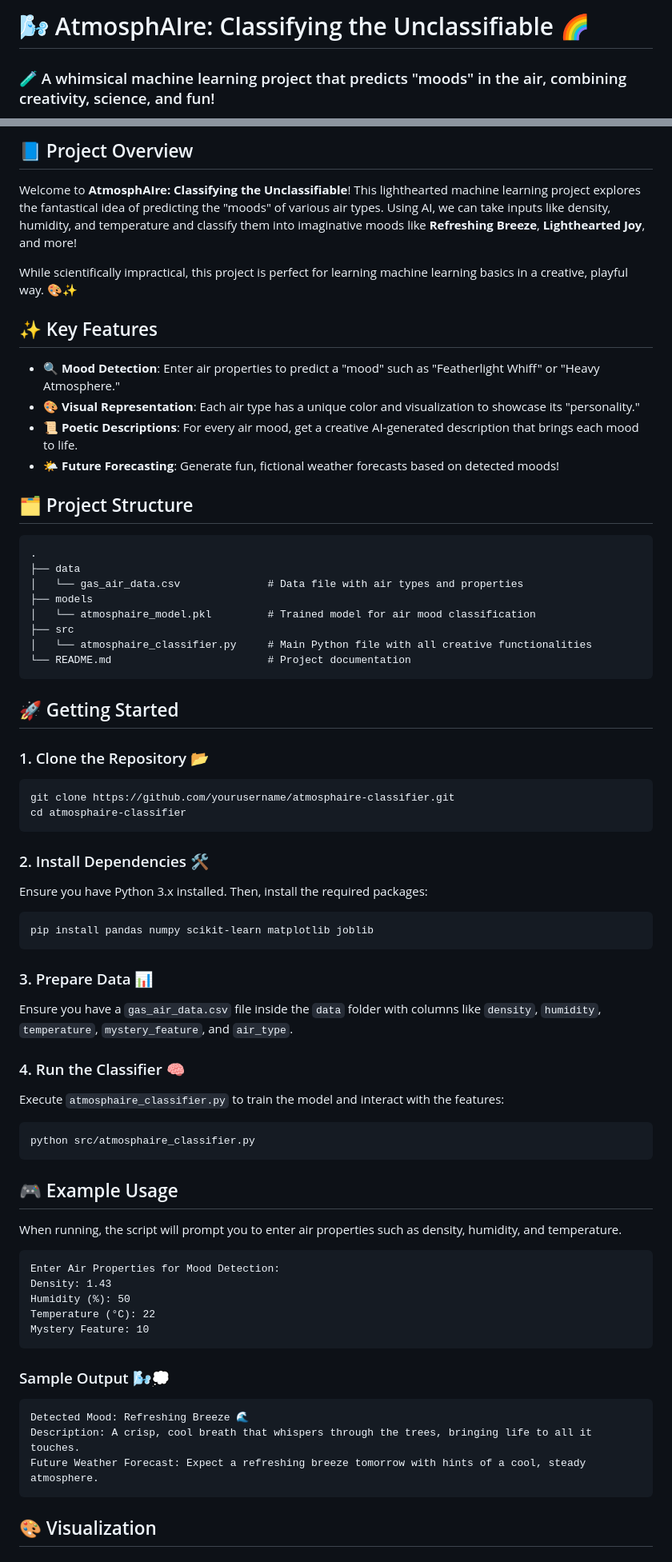
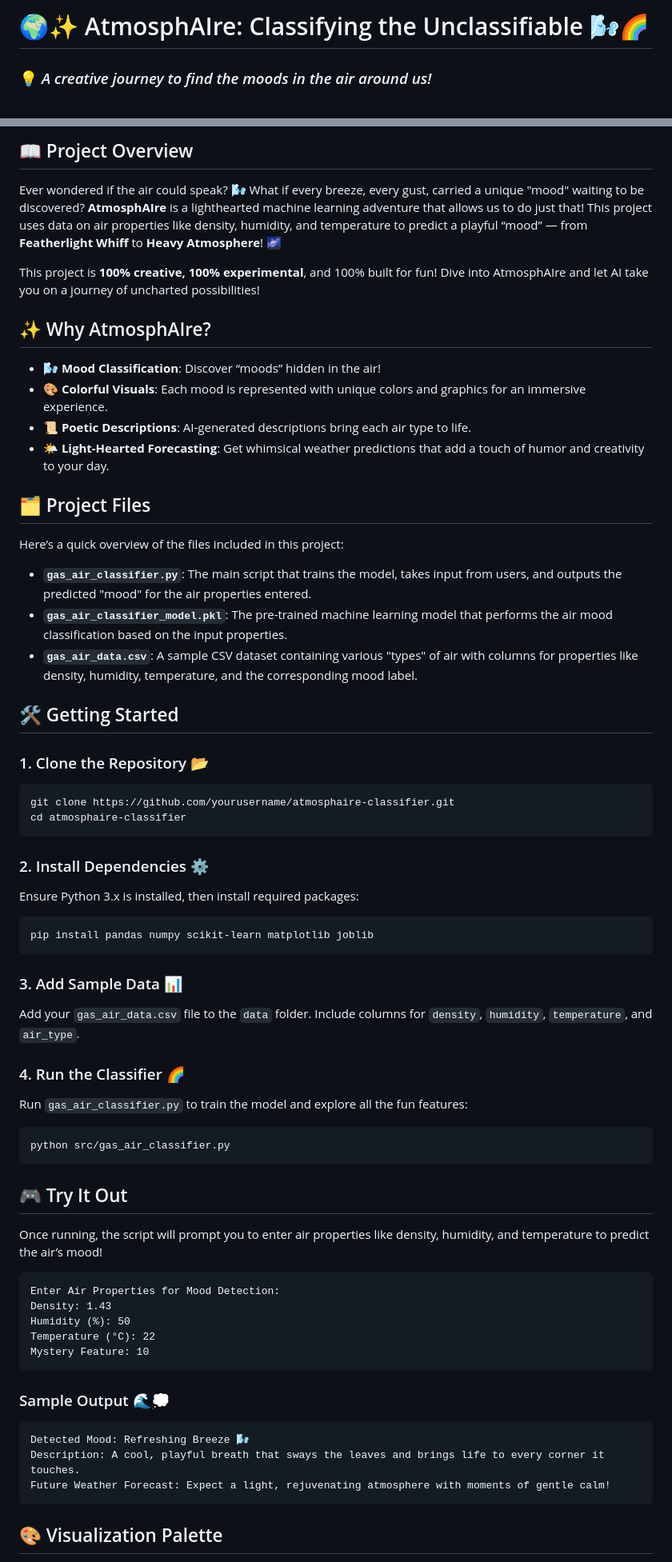
Before and after one commit to sneha000777/useless_project, a Markdown page: README.md, 2 parts joined by grey strips. Shown: that part at 80% size. Drawn GitHub-style.

````diff
--- a/README.md
+++ b/README.md
@@ -1,4 +1,4 @@
-# 🌬️ AtmosphAIre: Classifying the Unclassifiable 🌈
+# 🌍✨ AtmosphAIre: Classifying the Unclassifiable 🌬️🌈
 
-### 🧪 A whimsical machine learning project that predicts "moods" in the air, combining creativity, science, and fun!
+### 💡 *A creative journey to find the moods in the air around us!*
 
@@ -6,31 +7,26 @@
 
-## 📘 Project Overview
+## 📖 Project Overview
 
-Welcome to **AtmosphAIre: Classifying the Unclassifiable**! This lighthearted machine learning project explores the fantastical idea of predicting the "moods" of various air types. Using AI, we can take inputs like density, humidity, and temperature and classify them into imaginative moods like **Refreshing Breeze**, **Lighthearted Joy**, and more!
+Ever wondered if the air could speak? 🌬️ What if every breeze, every gust, carried a unique "mood" waiting to be discovered? **AtmosphAIre** is a lighthearted machine learning adventure that allows us to do just that! This project uses data on air properties like density, humidity, and temperature to predict a playful “mood” — from **Featherlight Whiff** to **Heavy Atmosphere**! 🌌
 
-While scientifically impractical, this project is perfect for learning machine learning basics in a creative, playful way. 🎨✨
+This project is **100% creative, 100% experimental**, and 100% built for fun! Dive into AtmosphAIre and let AI take you on a journey of uncharted possibilities!
 
-## ✨ Key Features
+## ✨ Why AtmosphAIre?
 
-- **🔍 Mood Detection**: Enter air properties to predict a "mood" such as "Featherlight Whiff" or "Heavy Atmosphere."
-- **🎨 Visual Representation**: Each air type has a unique color and visualization to showcase its "personality."
-- **📜 Poetic Descriptions**: For every air mood, get a creative AI-generated description that brings each mood to life.
-- **🌤️ Future Forecasting**: Generate fun, fictional weather forecasts based on detected moods!
+- **🌬️ Mood Classification**: Discover “moods” hidden in the air!
+- **🎨 Colorful Visuals**: Each mood is represented with unique colors and graphics for an immersive experience.
+- **📜 Poetic Descriptions**: AI-generated descriptions bring each air type to life.
+- **🌤️ Light-Hearted Forecasting**: Get whimsical weather predictions that add a touch of humor and creativity to your day.
 
-## 🗂️ Project Structure
+## 🗂️ Project Files
 
-```
-.
-├── data
-│   └── gas_air_data.csv              # Data file with air types and properties
-├── models
-│   └── atmosphaire_model.pkl         # Trained model for air mood classification
-├── src
-│   └── atmosphaire_classifier.py     # Main Python file with all creative functionalities
-└── README.md                         # Project documentation
-```
+Here’s a quick overview of the files included in this project:
 
-## 🚀 Getting Started
+- **`gas_air_classifier.py`**: The main script that trains the model, takes input from users, and outputs the predicted "mood" for the air properties entered.
+- **`gas_air_classifier_model.pkl`**: The pre-trained machine learning model that performs the air mood classification based on the input properties.
+- **`gas_air_data.csv`**: A sample CSV dataset containing various "types" of air with columns for properties like density, humidity, temperature, and the corresponding mood label.
+
+## 🛠️ Getting Started
 
 ### 1. Clone the Repository 📂
 ```bash
@@ -38,24 +34,24 @@ git clone https://github.com/yourusername/atmosphaire-classifier.git
 cd atmosphaire-classifier
 ```
 
-### 2. Install Dependencies 🛠️
-Ensure you have Python 3.x installed. Then, install the required packages:
+### 2. Install Dependencies ⚙️
+Ensure Python 3.x is installed, then install required packages:
 ```bash
 pip install pandas numpy scikit-learn matplotlib joblib
 ```
 
-### 3. Prepare Data 📊
-Ensure you have a `gas_air_data.csv` file inside the `data` folder with columns like `density`, `humidity`, `temperature`, `mystery_feature`, and `air_type`.
+### 3. Add Sample Data 📊
+Add your `gas_air_data.csv` file to the `data` folder. Include columns for `density`, `humidity`, `temperature`, and `air_type`.
 
-### 4. Run the Classifier 🧠
-Execute `atmosphaire_classifier.py` to train the model and interact with the features:
+### 4. Run the Classifier 🌈
+Run `gas_air_classifier.py` to train the model and explore all the fun features:
 ```bash
-python src/atmosphaire_classifier.py
+python src/gas_air_classifier.py
 ```
 
-## 🎮 Example Usage
+## 🎮 Try It Out
 
-When running, the script will prompt you to enter air properties such as density, humidity, and temperature.
+Once running, the script will prompt you to enter air properties like density, humidity, and temperature to predict the air’s mood!
 
 ```plaintext
 Enter Air Properties for Mood Detection:
@@ -65,13 +61,13 @@ Temperature (°C): 22
 Mystery Feature: 10
 ```
 
-### Sample Output 🌬️💭
+### Sample Output 🌊💭
 
 ```plaintext
-Detected Mood: Refreshing Breeze 🌊
-Description: A crisp, cool breath that whispers through the trees, bringing life to all it touches.
-Future Weather Forecast: Expect a refreshing breeze tomorrow with hints of a cool, steady atmosphere.
+Detected Mood: Refreshing Breeze 🌬️
+Description: A cool, playful breath that sways the leaves and brings life to every corner it touches.
+Future Weather Forecast: Expect a light, rejuvenating atmosphere with moments of gentle calm!
 ```
 
-## 🎨 Visualization
+## 🎨 Visualization Palette
 
````
Also changed, not shown: other parts of README.md (+17 -15 lines).
